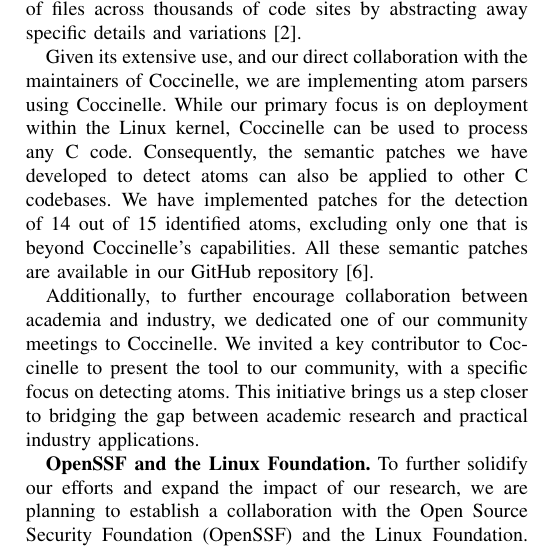
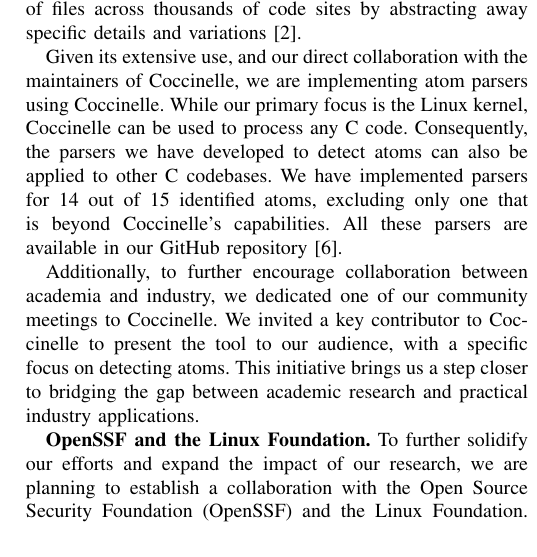
Before and after one commit to renatav/cfp-abstract, a LaTeX paper (IEEE-conference-template-062824.tex): part of one column of page 2 of 2, cut so that both start at the same text. Compiled offline with pdfLaTeX; a missing font is replaced by an installed copy or a similar font; a LaTeX package or settings file that is missing is left out.

Commit message:
Updates from Overleaf

```diff
--- a/IEEE-conference-template-062824.tex
+++ b/IEEE-conference-template-062824.tex
@@ -198,18 +198,17 @@
 
 Given its extensive use, and our direct collaboration with the
 maintainers of Coccinelle, we are implementing
-atom parsers using Coccinelle. While our primary focus is on
-deployment within the Linux kernel, Coccinelle can be used to
-process any C code. Consequently, the semantic patches we have
+atom parsers using Coccinelle. While our primary focus is the Linux kernel, Coccinelle can be used to
+process any C code. Consequently, the parsers we have
 developed to detect atoms can also be applied to other C
-codebases. We have implemented patches for the detection of 14
+codebases. We have implemented parsers for 14
 out of 15 identified atoms, excluding only one that is beyond
-Coccinelle's capabilities. All these semantic patches are available in our GitHub repository \cite{githubcocci}.
+Coccinelle's capabilities. All these parsers are available in our GitHub repository \cite{githubcocci}.
 
 Additionally, to further encourage collaboration between
 academia and industry, we dedicated one of our community
 meetings to Coccinelle. We invited a key contributor to
-Coccinelle to present the tool to our community, with a
+Coccinelle to present the tool to our audience, with a
 specific focus on detecting atoms. This initiative brings us a
 step closer to bridging the gap between academic research and
 practical industry applications.
```
